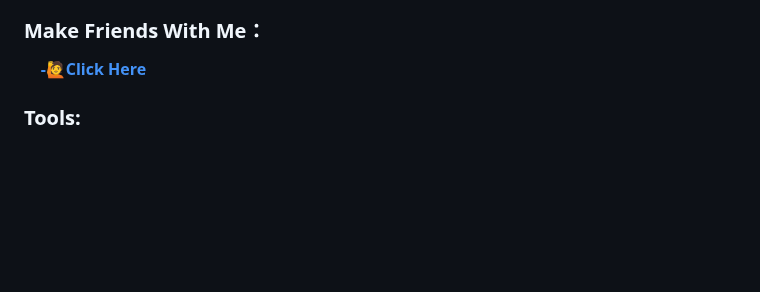
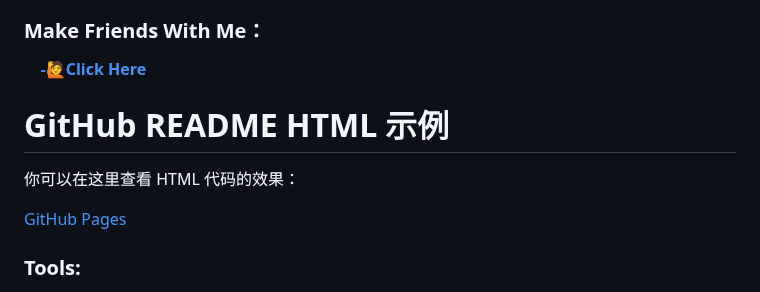
Before and after one commit to strive-man/strive-man, a Markdown page: README.md, the part around the change. GitHub-like rendering; blank space fills up the shorter version.

```diff
--- a/README.md
+++ b/README.md
@@ -13,6 +13,11 @@
 
 &nbsp;&nbsp;&nbsp;&nbsp;[**-🙋Click Here**](https://eturl.cn/GCw3dP)
 
+# GitHub README HTML 示例
+
+你可以在这里查看 HTML 代码的效果：
+
+[GitHub Pages](https://strive-man.github.io/Cool_Play/)
 
 
 <p align="left">
```
